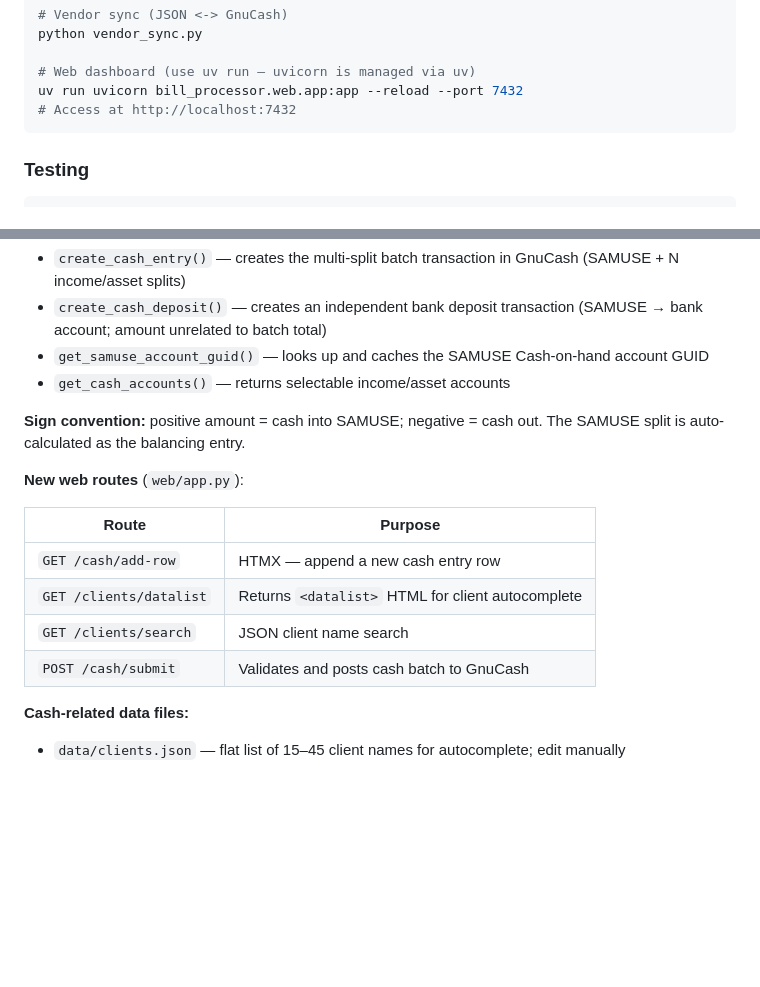
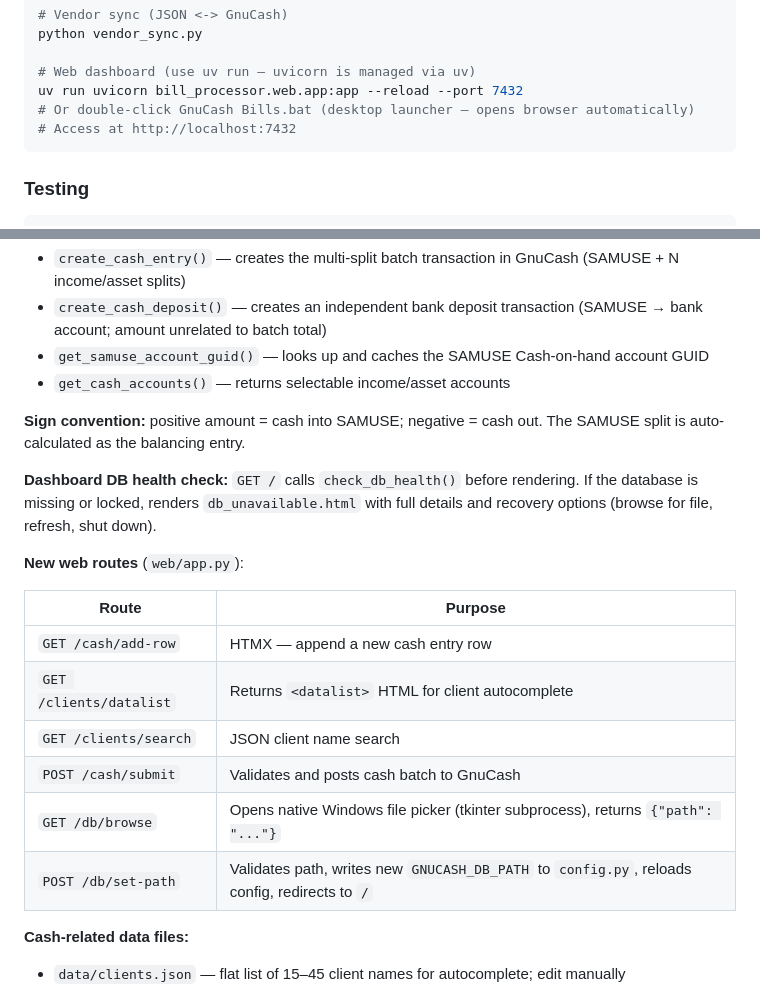
Before and after one commit to conradstorz/GnuCash_Bills_and_Income, a Markdown page: CLAUDE.md, 2 parts joined by grey strips. GitHub-like rendering; blank space fills up the shorter version.

Commit message:
docs: update CLAUDE.md with launcher and DB health check info

````diff
--- a/CLAUDE.md
+++ b/CLAUDE.md
@@ -26,6 +26,7 @@ python vendor_sync.py
 
 # Web dashboard (use uv run — uvicorn is managed via uv)
 uv run uvicorn bill_processor.web.app:app --reload --port 7432
+# Or double-click GnuCash Bills.bat (desktop launcher — opens browser automatically)
 # Access at http://localhost:7432
 ```
 
@@ -91,6 +92,8 @@ The dashboard uses a split-screen layout: bills panel (left) and cash entry pane
 
 **Sign convention:** positive amount = cash into SAMUSE; negative = cash out. The SAMUSE split is auto-calculated as the balancing entry.
 
+**Dashboard DB health check:** `GET /` calls `check_db_health()` before rendering. If the database is missing or locked, renders `db_unavailable.html` with full details and recovery options (browse for file, refresh, shut down).
+
 **New web routes** (`web/app.py`):
 
 | Route | Purpose |
@@ -99,6 +102,8 @@ The dashboard uses a split-screen layout: bills panel (left) and cash entry pane
 | `GET /clients/datalist` | Returns `<datalist>` HTML for client autocomplete |
 | `GET /clients/search` | JSON client name search |
 | `POST /cash/submit` | Validates and posts cash batch to GnuCash |
+| `GET /db/browse` | Opens native Windows file picker (tkinter subprocess), returns `{"path": "..."}` |
+| `POST /db/set-path` | Validates path, writes new `GNUCASH_DB_PATH` to `config.py`, reloads config, redirects to `/` |
 
 **Cash-related data files:**
 - `data/clients.json` — flat list of 15–45 client names for autocomplete; edit manually
````
